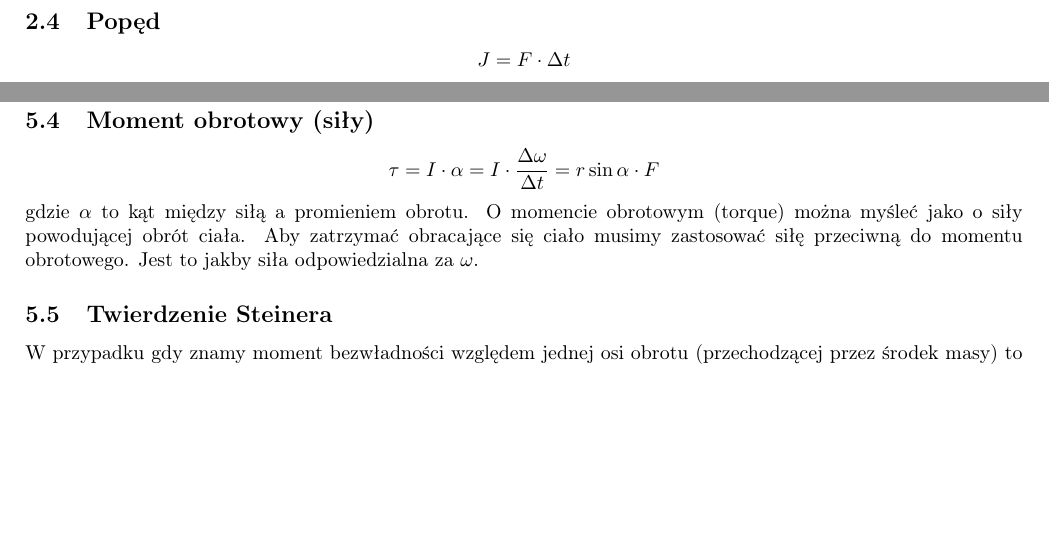
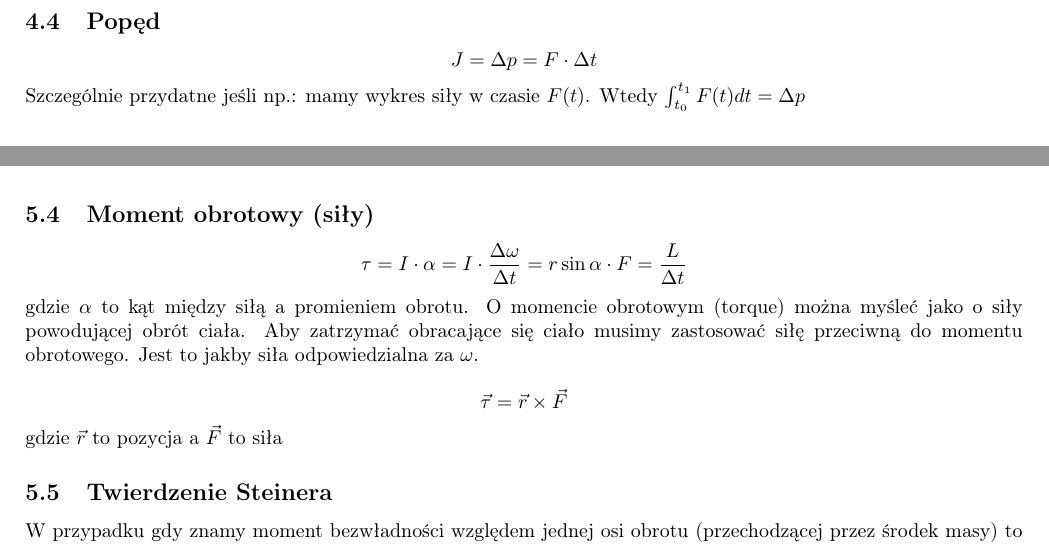
Before and after one commit to TCA166/notes, a LaTeX document (mechanika/mechanika.tex): two parts of pages 4 and 7 of 9 before the commit and two parts of pages 5 and 7 of 9 after it, joined at a grey line, cut so that both start at the same text, the shorter picture padded with empty space. Compiled offline with pdfLaTeX.

Commit message:
Poprawki

```diff
--- a/mechanika/mechanika.tex
+++ b/mechanika/mechanika.tex
@@ -285,6 +279,14 @@ $$
 Zderzenia to procesy w których ciała zmieniają swoje prędkości. Rozróżniamy
 zderzenia sprężyste, w których energia kinetyczna jest zachowana, oraz
 niesprężyste, w których energia kinetyczna nie jest zachowana.
+
+\subsection{Popęd}
+
+$$
+J = \Delta p = F \cdot \Delta t
+$$
+Szczególnie przydatne jeśli np.: mamy wykres siły w czasie $F(t)$. Wtedy
+$\int^{t_1}_{t_0} F(t) dt = \Delta p$
 
 \section{Obroty}
 
@@ -386,12 +388,17 @@ $$
 
 $$
 \tau = I \cdot \alpha = I \cdot \frac{\Delta \omega}{\Delta t} =
-r\sin\alpha \cdot F
+r\sin\alpha \cdot F = \frac{L}{\Delta t}
 $$
 gdzie $\alpha$ to kąt między siłą a promieniem obrotu.
 O momencie obrotowym (torque) można myśleć jako o siły powodującej obrót
 ciała. Aby zatrzymać obracające się ciało musimy zastosować siłę przeciwną
 do momentu obrotowego. Jest to jakby siła odpowiedzialna za $\omega$.
+
+$$
+\vec{\tau} = \vec{r} \times \vec{F}
+$$
+gdzie $\vec{r}$ to pozycja a $\vec{F}$ to siła
 
 \subsection{Twierdzenie Steinera}
 
```
Also changed, not shown: mechanika/mechanika.pdf, mechanika/mechanika.tex (10 more changed lines).
